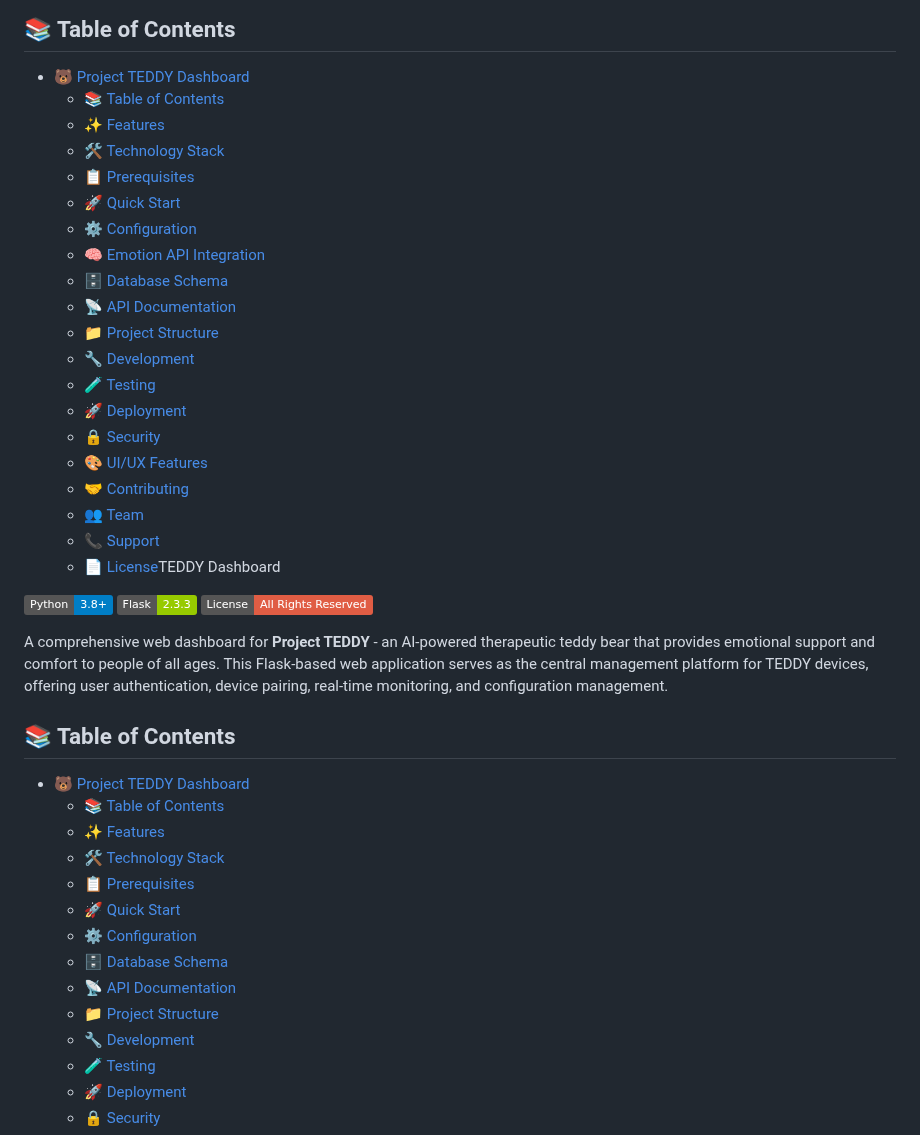
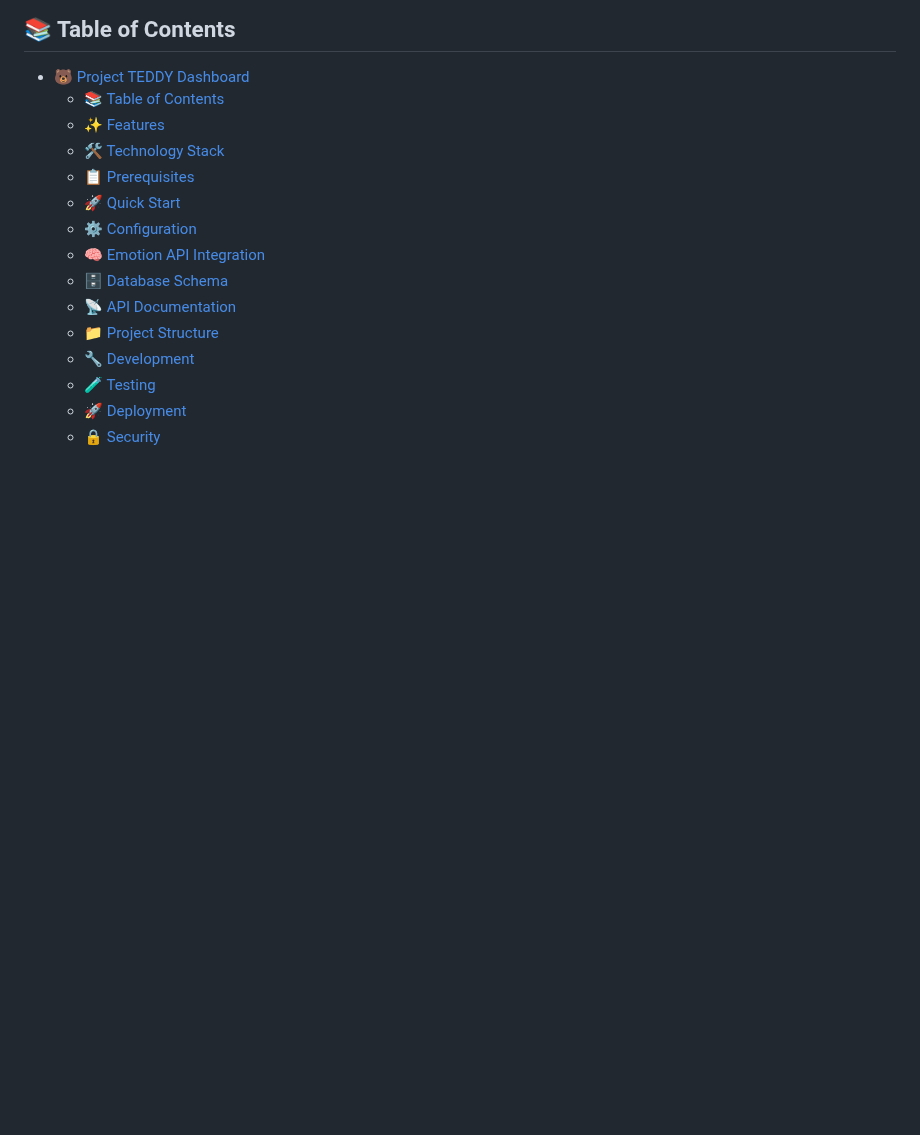
Before and after one commit to BitMantis01/TeddyWebsiteFlaskPublic, a Markdown page: README.md, the part around the change. GitHub-like rendering; badges without logos; blank space fills up the shorter version.

```diff
--- a/README.md
+++ b/README.md
@@ -17,34 +17,6 @@ A comprehensive web dashboard for **Project TEDDY** - an AI-powered therapeutic
   - [🚀 Quick Start](#-quick-start)
   - [⚙️ Configuration](#️-configuration)
   - [🧠 Emotion API Integration](#-emotion-api-integration)
-  - [🗄️ Database Schema](#️-database-schema)
-  - [📡 API Documentation](#-api-documentation)
-  - [📁 Project Structure](#-project-structure)
-  - [🔧 Development](#-development)
-  - [🧪 Testing](#-testing)
-  - [🚀 Deployment](#-deployment)
-  - [🔒 Security](#-security)
-  - [🎨 UI/UX Features](#-uiux-features)
-  - [🤝 Contributing](#-contributing)
-  - [👥 Team](#-team)
-  - [📞 Support](#-support)
-  - [📄 License](#-license)TEDDY Dashboard
-
-[![Python](https://img.shields.io/badge/Python-3.8+-blue.svg)](https://python.org)
-[![Flask](https://img.shields.io/badge/Flask-2.3.3-green.svg)](https://flask.palletsprojects.com/)
-[![License](https://img.shields.io/badge/License-All%20Rights%20Reserved-red.svg)](#license)
-
-A comprehensive web dashboard for **Project TEDDY** - an AI-powered therapeutic teddy bear that provides emotional support and comfort to people of all ages. This Flask-based web application serves as the central management platform for TEDDY devices, offering user authentication, device pairing, real-time monitoring, and configuration management.
-
-## 📚 Table of Contents
-
-- [🐻 Project TEDDY Dashboard](#-project-teddy-dashboard)
-  - [📚 Table of Contents](#-table-of-contents)
-  - [✨ Features](#-features)
-  - [🛠️ Technology Stack](#️-technology-stack)
-  - [📋 Prerequisites](#-prerequisites)
-  - [🚀 Quick Start](#-quick-start)
-  - [⚙️ Configuration](#️-configuration)
   - [🗄️ Database Schema](#️-database-schema)
   - [📡 API Documentation](#-api-documentation)
   - [📁 Project Structure](#-project-structure)
```
